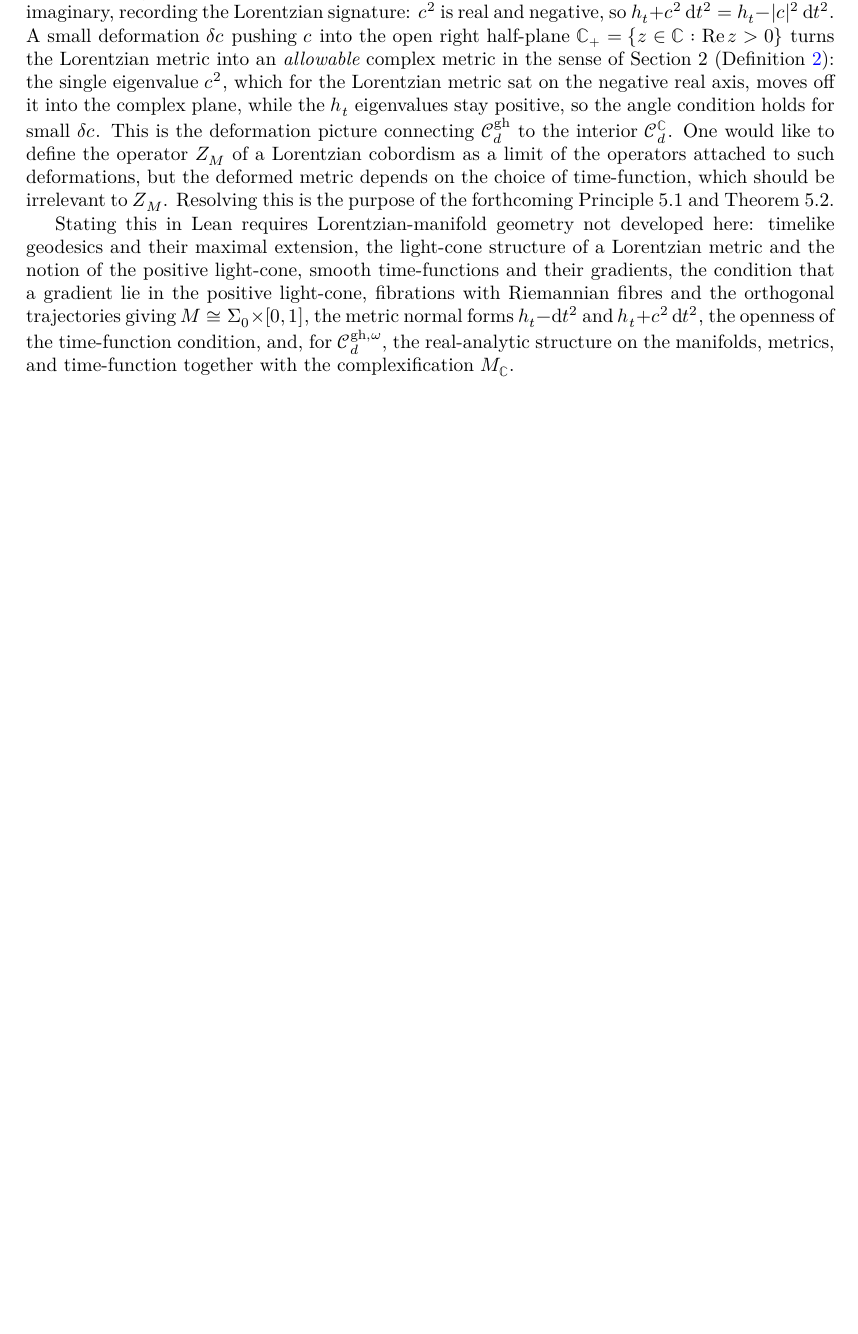
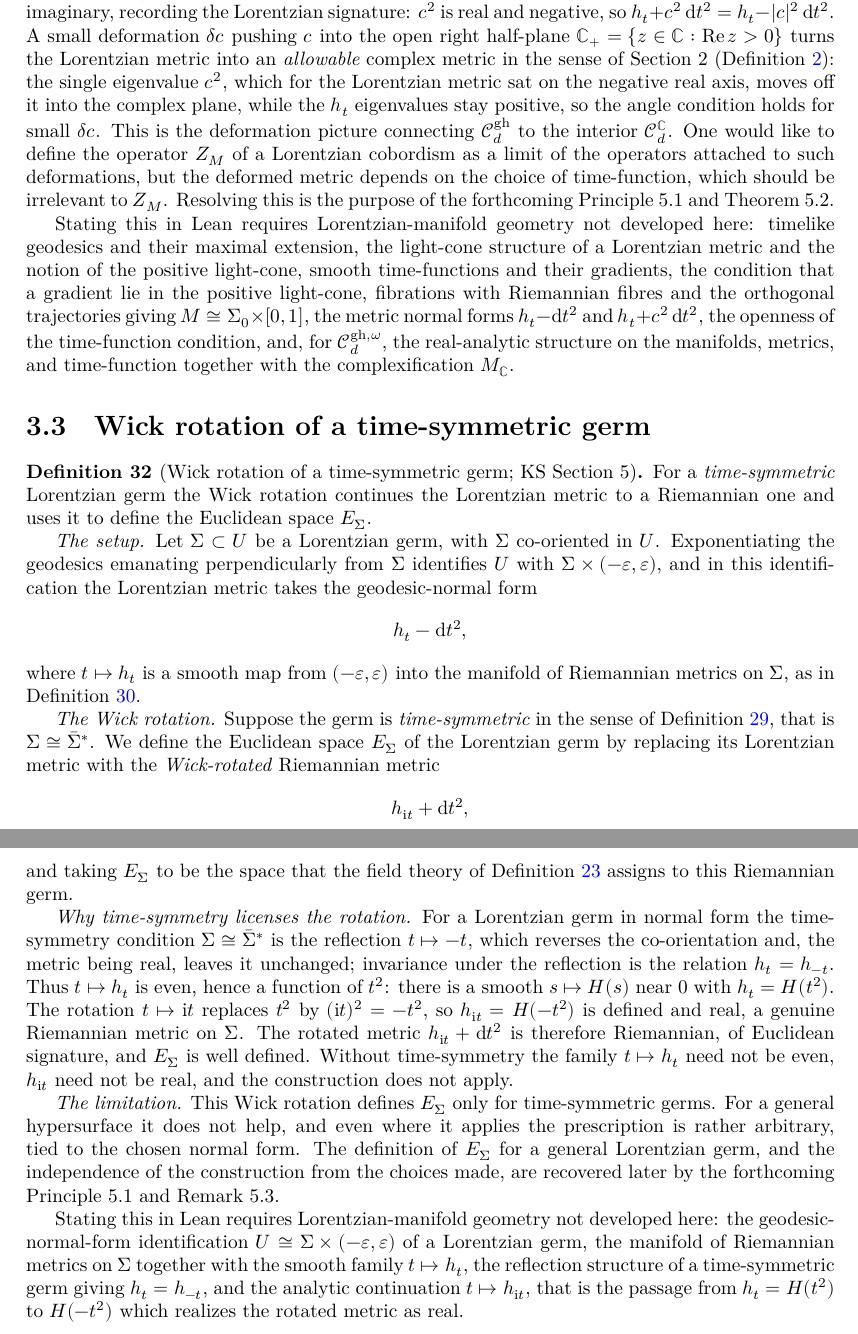
Before and after one commit to gubars/KontsevichSegal, a LaTeX thesis (blueprint/src/print.tex, which reads blueprint/src/section5.tex): part of page 14 of 14 before the commit and two parts of pages 14 and 15 of 15 after it, the two joined at a grey line, cut so that both start at the same text, the shorter picture padded with empty space. Compiled offline with XeLaTeX.

Commit message:
Section 5 blueprint node 3

```diff
--- a/blueprint/src/section5.tex
+++ b/blueprint/src/section5.tex
@@ -163,3 +163,60 @@ technique behind Theorem~5.2; they are not separate statements to formalize.
   $\mathcal C_d^{\mathrm{gh},\omega}$, the real-analytic structure on the manifolds,
   metrics, and time-function together with the complexification $M_{\mathbb C}$.
 \end{definition}
+
+\section{Wick rotation of a time-symmetric germ}
+
+\begin{definition}[Wick rotation of a time-symmetric germ; KS Section 5]
+  \label{def:wick-rotation}
+  \notready
+  \uses{def:lorentzian-cobordism-category, def:unitarity, def:field-theory}
+  For a \emph{time-symmetric} Lorentzian germ the Wick rotation continues the
+  Lorentzian metric to a Riemannian one and uses it to define the Euclidean space
+  $E_{\Sigma}$.
+
+  \emph{The setup.} Let $\Sigma \subset U$ be a Lorentzian germ, with $\Sigma$
+  co-oriented in $U$. Exponentiating the geodesics emanating perpendicularly from
+  $\Sigma$ identifies $U$ with $\Sigma \times (-\varepsilon, \varepsilon)$, and in
+  this identification the Lorentzian metric takes the geodesic-normal form
+  \[ h_t - \mathrm{d}t^2, \]
+  where $t \mapsto h_t$ is a smooth map from $(-\varepsilon, \varepsilon)$ into the
+  manifold of Riemannian metrics on $\Sigma$, as in
+  Definition~\ref{def:lorentzian-cobordism-category}.
+
+  \emph{The Wick rotation.} Suppose the germ is \emph{time-symmetric} in the sense
+  of Definition~\ref{def:unitarity}, that is $\Sigma \cong \bar\Sigma^*$. We define
+  the Euclidean space $E_{\Sigma}$ of the Lorentzian germ by replacing its
+  Lorentzian metric with the \emph{Wick-rotated} Riemannian metric
+  \[ h_{\mathrm{i}t} + \mathrm{d}t^2, \]
+  and taking $E_{\Sigma}$ to be the space that the field theory of
+  Definition~\ref{def:field-theory} assigns to this Riemannian germ.
+
+  \emph{Why time-symmetry licenses the rotation.} For a Lorentzian germ in normal
+  form the time-symmetry condition $\Sigma \cong \bar\Sigma^*$ is the reflection
+  $t \mapsto -t$, which reverses the co-orientation and, the metric being real,
+  leaves it unchanged; invariance under the reflection is the relation
+  $h_t = h_{-t}$. Thus $t \mapsto h_t$ is even, hence a function of $t^2$: there is
+  a smooth $s \mapsto H(s)$ near $0$ with $h_t = H(t^2)$. The rotation
+  $t \mapsto \mathrm{i}t$ replaces $t^2$ by $(\mathrm{i}t)^2 = -t^2$, so
+  $h_{\mathrm{i}t} = H(-t^2)$ is defined and real, a genuine Riemannian metric on
+  $\Sigma$. The rotated metric $h_{\mathrm{i}t} + \mathrm{d}t^2$ is therefore
+  Riemannian, of Euclidean signature, and $E_{\Sigma}$ is well defined. Without
+  time-symmetry the family $t \mapsto h_t$ need not be even, $h_{\mathrm{i}t}$ need
+  not be real, and the construction does not apply.
+
+  \emph{The limitation.} This Wick rotation defines $E_{\Sigma}$ only for
+  time-symmetric germs. For a general hypersurface it does not help, and even where
+  it applies the prescription is rather arbitrary, tied to the chosen normal form.
+  The definition of $E_{\Sigma}$ for a general Lorentzian germ, and the independence
+  of the construction from the choices made, are recovered later by the forthcoming
+  Principle~5.1 and Remark~5.3.
+
+  Stating this in Lean requires Lorentzian-manifold geometry not developed here:
+  the geodesic-normal-form identification
+  $U \cong \Sigma \times (-\varepsilon, \varepsilon)$ of a Lorentzian germ, the
+  manifold of Riemannian metrics on $\Sigma$ together with the smooth family
+  $t \mapsto h_t$, the reflection structure of a time-symmetric germ giving
+  $h_t = h_{-t}$, and the analytic continuation $t \mapsto h_{\mathrm{i}t}$, that is
+  the passage from $h_t = H(t^2)$ to $H(-t^2)$ which realizes the rotated metric as
+  real.
+\end{definition}
```
